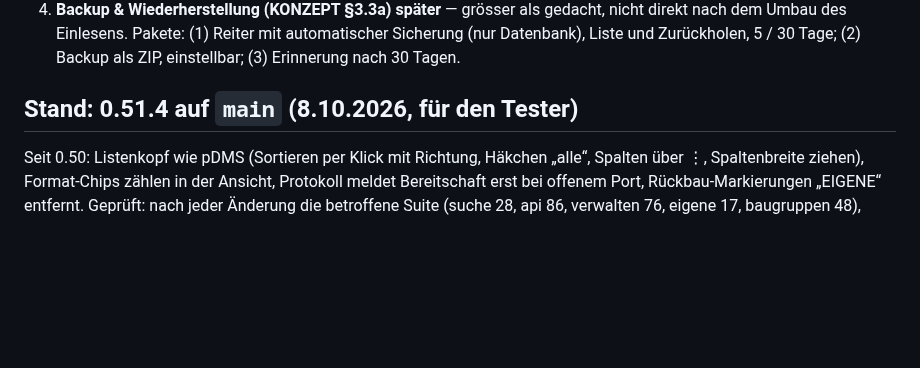
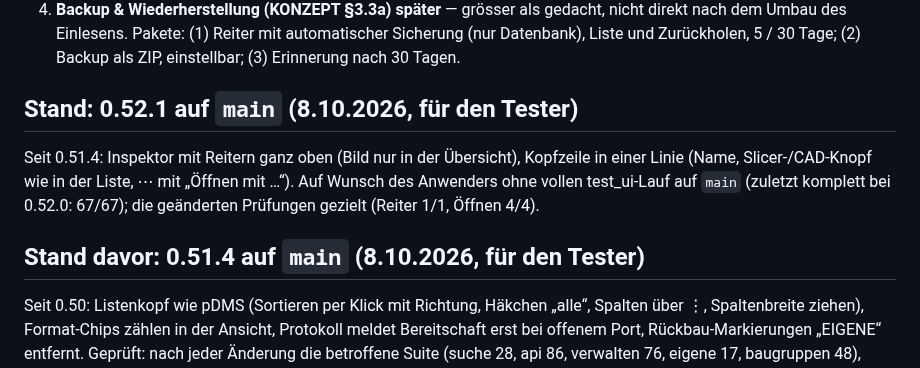
Before and after one commit to bireggbaum-beep/partAtlas, a Markdown page: OFFEN.md, the part around the change. GitHub-like rendering; blank space fills up the shorter version.

Commit message:
OFFEN: 0.52.1 für den Tester
Co-Authored-By: Claude Opus 5.5 <noreply@anthropic.com>
Claude-Session: https://claude.ai/code/session_01Vo9n7Tz7q7kybGzpuATFqj

```diff
--- a/OFFEN.md
+++ b/OFFEN.md
@@ -48,7 +48,13 @@ aktualisieren.
    (1) Reiter mit automatischer Sicherung (nur Datenbank), Liste und Zurückholen, 5 / 30 Tage; (2) Backup als ZIP, einstellbar;
    (3) Erinnerung nach 30 Tagen.
 
-## Stand: 0.51.4 auf `main` (8.10.2026, für den Tester)
+## Stand: 0.52.1 auf `main` (8.10.2026, für den Tester)
+
+Seit 0.51.4: Inspektor mit Reitern ganz oben (Bild nur in der Übersicht), Kopfzeile in einer Linie (Name, Slicer-/CAD-Knopf wie in der Liste,
+⋯ mit „Öffnen mit …“). Auf Wunsch des Anwenders ohne vollen test_ui-Lauf auf `main` (zuletzt komplett bei 0.52.0: 67/67); die geänderten
+Prüfungen gezielt (Reiter 1/1, Öffnen 4/4).
+
+## Stand davor: 0.51.4 auf `main` (8.10.2026, für den Tester)
 
 Seit 0.50: Listenkopf wie pDMS (Sortieren per Klick mit Richtung, Häkchen „alle“, Spalten über ⋮, Spaltenbreite ziehen), Format-Chips zählen
 in der Ansicht, Protokoll meldet Bereitschaft erst bei offenem Port, Rückbau-Markierungen „EIGENE“ entfernt. Geprüft: nach jeder Änderung
```
